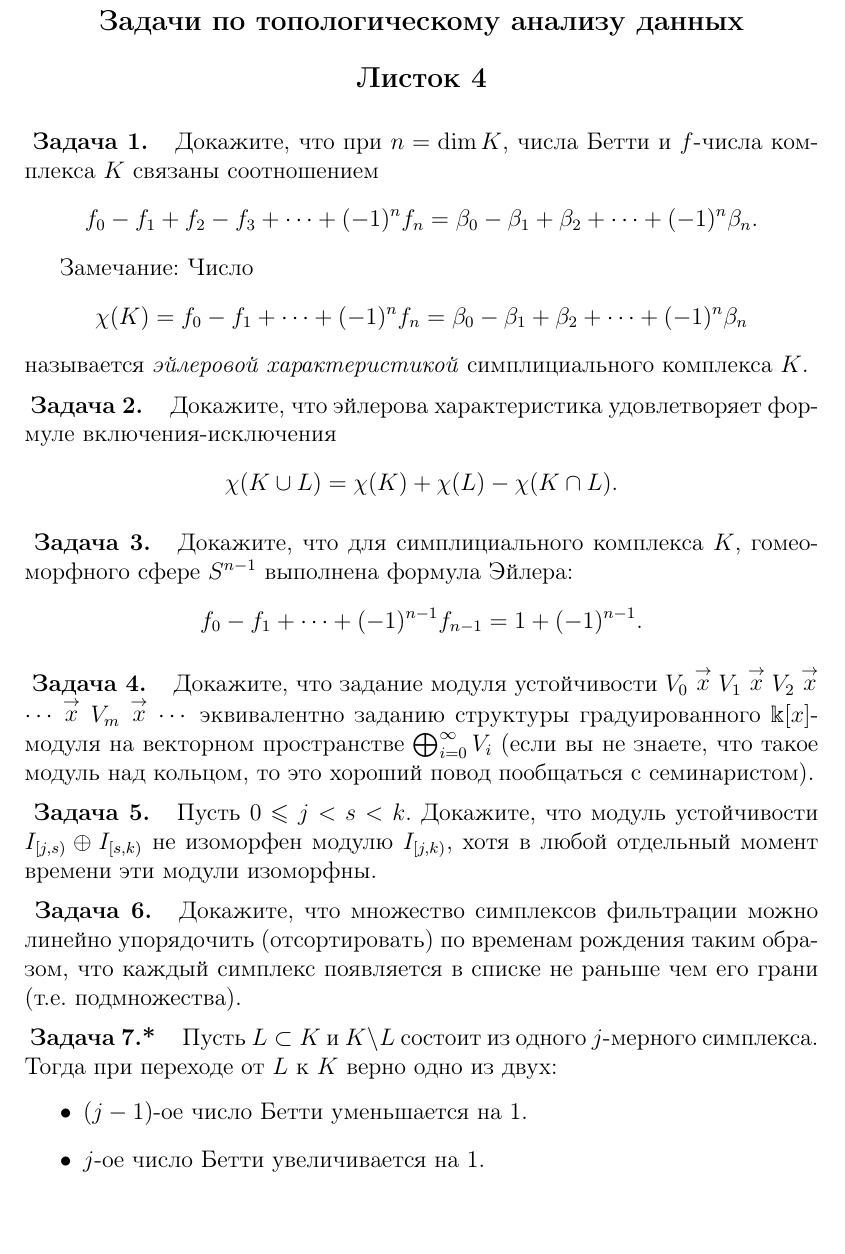
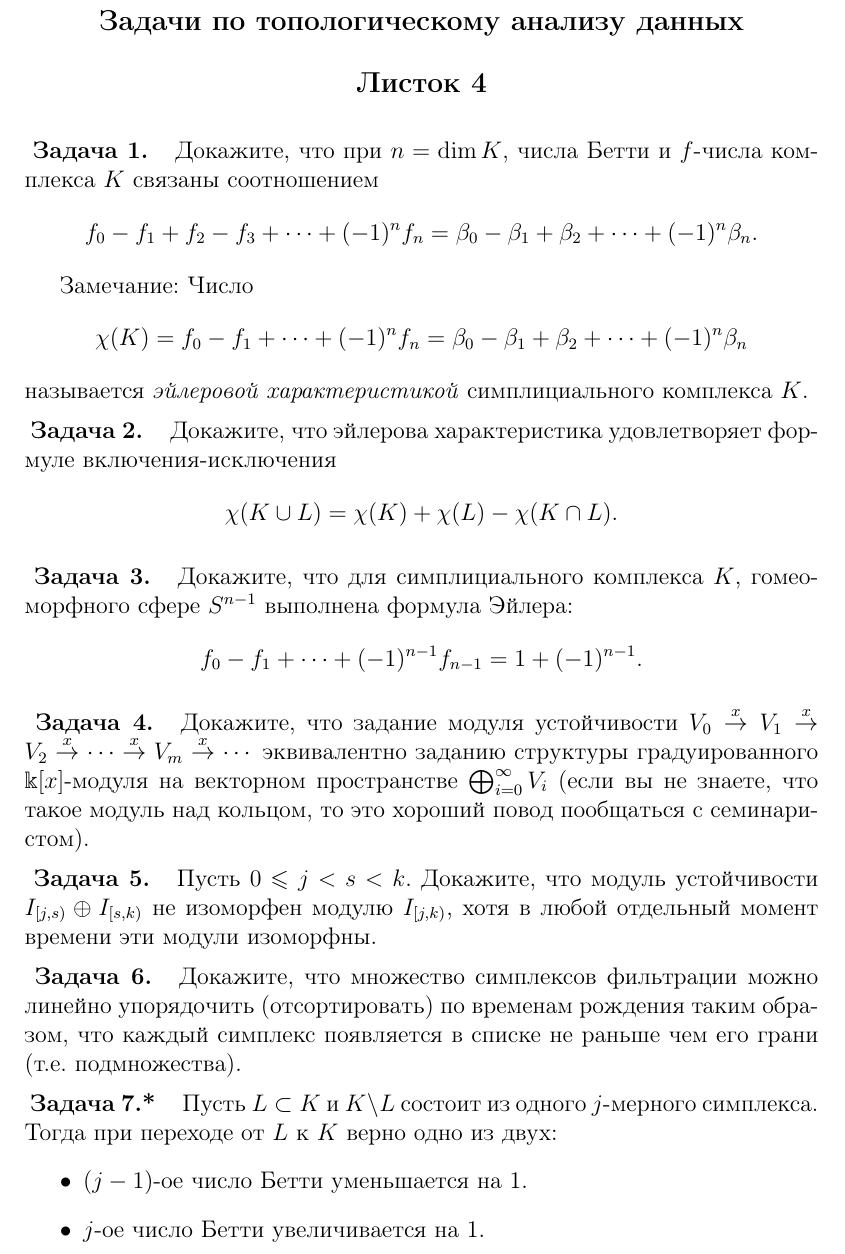
Before and after one commit to raxtemur/TDA_course_at_FCS, a LaTeX document (Problem_Sheets/Listok4.tex): part of page 1 of 2, cut so that both start at the same text, the shorter picture padded with empty space. Compiled offline with pdfLaTeX; the source files are stored in an older character set and shown here as Unicode.

Commit message:
problem 4 fixed

```diff
--- a/Problem_Sheets/Listok4.tex
+++ b/Problem_Sheets/Listok4.tex
@@ -110,7 +110,7 @@
 f_0-f_1+\cdots+(-1)^{n-1}f_{n-1}=1+(-1)^{n-1}.
 \]
 
-\z Докажите, что задание модуля устойчивости $V_0\stackrel{\to}{x} V_1\stackrel{\to}{x} V_2\stackrel{\to}{x}\cdots\stackrel{\to}{x} V_m\stackrel{\to}{x}\cdots$ эквивалентно заданию структуры градуированного $\ko[x]$-модуля на векторном пространстве $\bigoplus_{i=0}^\infty V_i$ (если вы не знаете, что такое модуль над кольцом, то это хороший повод пообщаться с семинаристом).
+\z Докажите, что задание модуля устойчивости $V_0\stackrel{x}{\to} V_1\stackrel{x}{\to} V_2\stackrel{x}{\to}\cdots\stackrel{x}{\to} V_m\stackrel{x}{\to}\cdots$ эквивалентно заданию структуры градуированного $\ko[x]$-модуля на векторном пространстве $\bigoplus_{i=0}^\infty V_i$ (если вы не знаете, что такое модуль над кольцом, то это хороший повод пообщаться с семинаристом).
 
 \z Пусть $0\leqslant j<s<k$. Докажите, что модуль устойчивости $I_{[j,s)}\oplus I_{[s,k)}$ не изоморфен модулю $I_{[j,k)}$, хотя в любой отдельный момент времени эти модули изоморфны.
 
```
Also changed, not shown: Problem_Sheets/Listok4.pdf.
